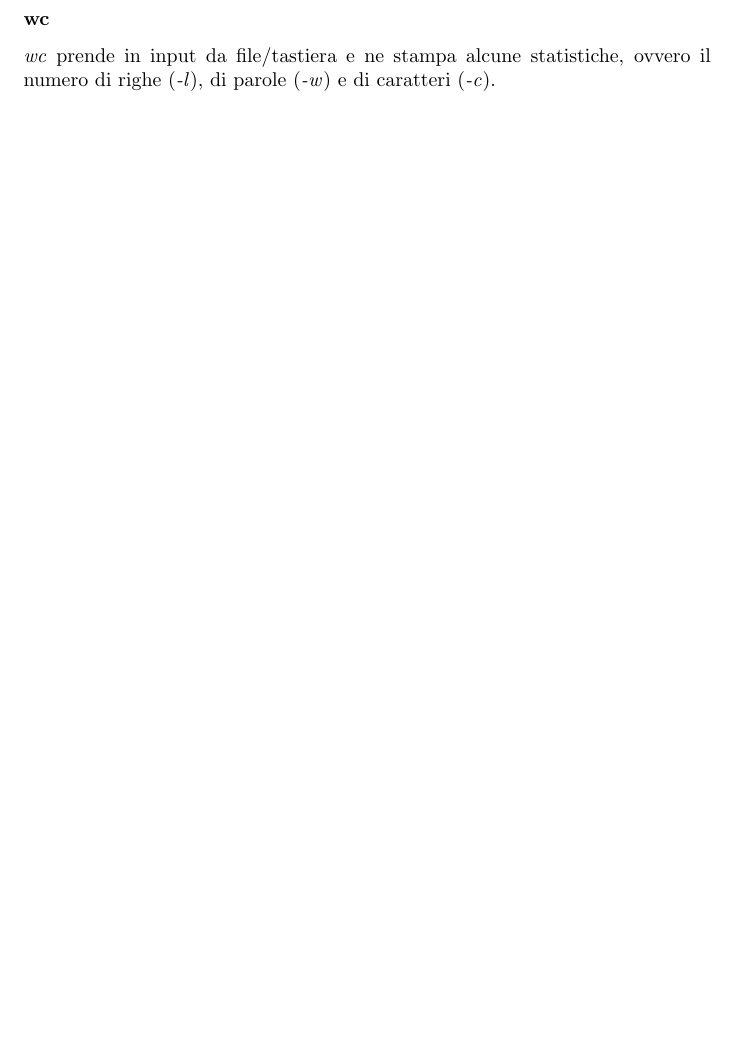
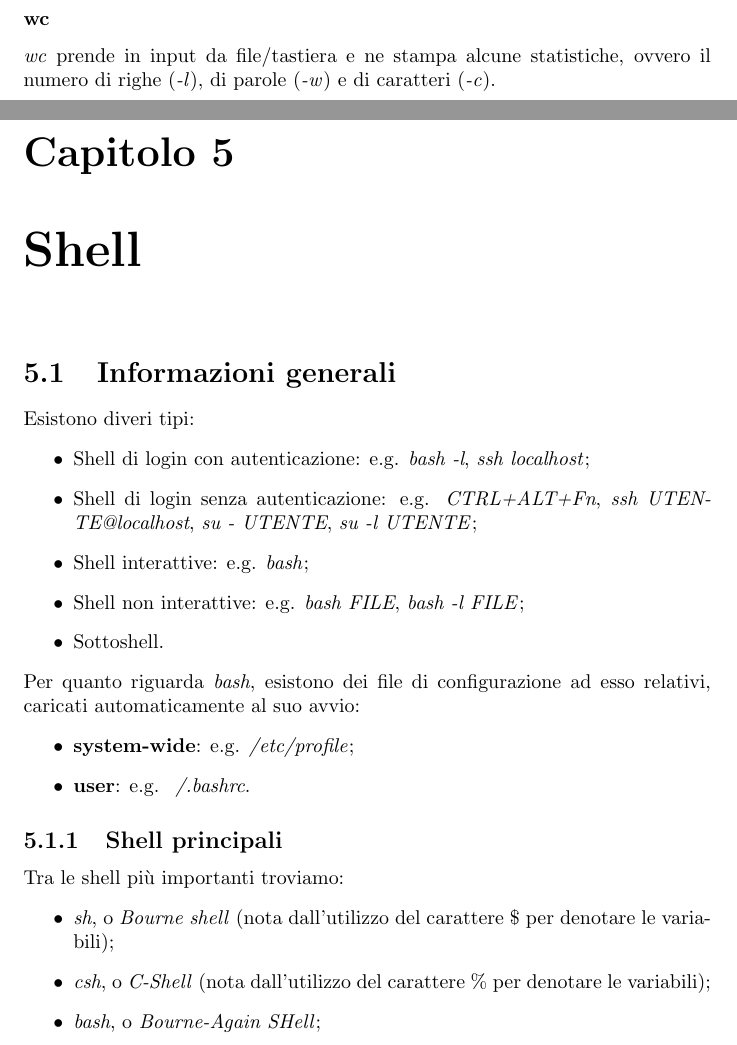
Before and after one commit to studiareinformatica/II_II_SistemiOperativi2, a LaTeX document (LaTeX/main.tex, which reads LaTeX/chapter05.tex): part of page 22 of 22 before the commit and two parts of pages 22 and 23 of 24 after it, the two joined at a grey line, cut so that both start at the same text, the shorter picture padded with empty space. Compiled offline with pdfLaTeX.

Commit message:
SistemiOperativi2: up to 30/03/16

```diff
--- /dev/null
+++ b/LaTeX/chapter05.tex
@@ -0,0 +1,22 @@
+\section{Informazioni generali}
+Esistono diveri tipi:
+\begin{itemize}
+	\item Shell di login con autenticazione: e.g. \textit{bash -l}, \textit{ssh localhost};
+	\item Shell di login senza autenticazione: e.g. \textit{CTRL+ALT+Fn}, \textit{ssh UTENTE@localhost}, \textit{su - UTENTE}, \textit{su -l UTENTE};
+	\item Shell interattive: e.g. \textit{bash};
+	\item Shell non interattive: e.g. \textit{bash FILE}, \textit{bash -l FILE};
+	\item Sottoshell.
+\end{itemize}
+Per quanto riguarda \textit{bash}, esistono dei file di configurazione ad esso relativi, caricati automaticamente al suo avvio:
+\begin{itemize}
+	\item \textbf{system-wide}: e.g. \textit{/etc/profile};
+	\item \textbf{user}: e.g. \textit{~/.bashrc}.
+\end{itemize}
+
+\subsection{Shell principali}
+Tra le shell più importanti troviamo:
+\begin{itemize}
+	\item \textit{sh}, o \textit{Bourne shell} (nota dall'utilizzo del carattere \$ per denotare le variabili);
+	\item \textit{csh}, o \textit{C-Shell} (nota dall'utilizzo del carattere \% per denotare le variabili);
+	\item \textit{bash}, o \textit{Bourne-Again SHell};
+\end{itemize}
--- a/LaTeX/main.tex
+++ b/LaTeX/main.tex
@@ -19,4 +19,7 @@
 \chapter{Espressioni Regolari}
 \input{chapter04.tex}
 
+\chapter{Shell}
+\input{chapter05.tex}
+
 \end{document}
```
Also changed, not shown: LaTeX/chapter05.tex (25 more changed lines).
